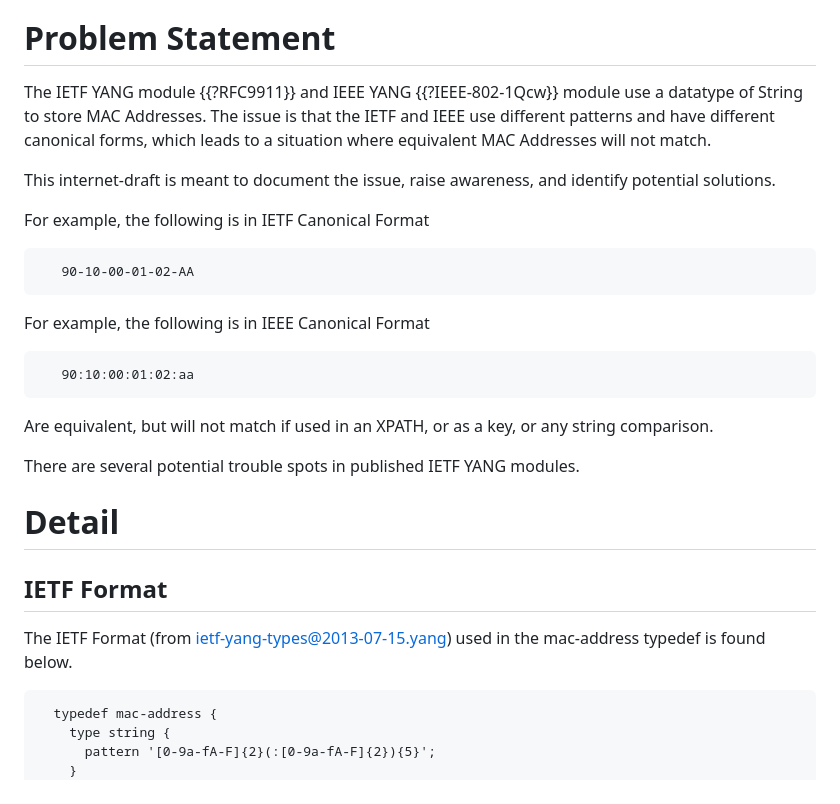
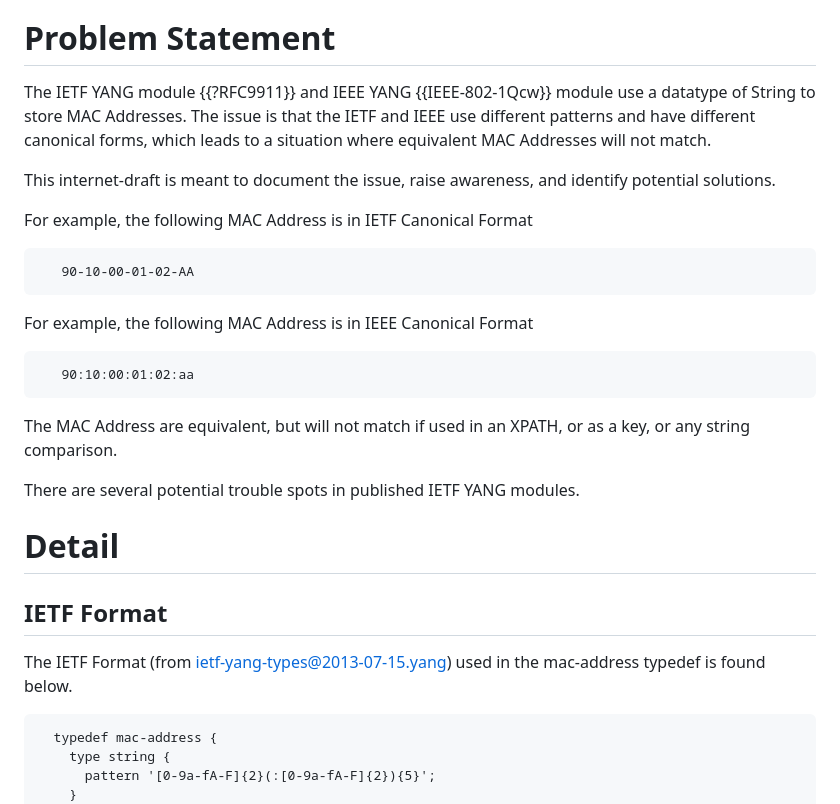
Before and after one commit to samans/draft-sam-mac-address-as-string, a Markdown page: draft-sam-mac-address-as-string.md, the part around one of its changes. Drawn GitHub-style.

Commit message:
Fixed artwork

```diff
--- a/draft-sam-mac-address-as-string.md
+++ b/draft-sam-mac-address-as-string.md
@@ -42,21 +42,23 @@ MAC Address Formats in the IETF and IEEE YANG modules are different.
 
 # Problem Statement
 
-The IETF YANG module {{?RFC9911}} and IEEE YANG {{?IEEE-802-1Qcw}} module use a datatype of String to store MAC Addresses.  The issue is that the IETF and IEEE use different patterns and have different canonical forms, which leads to a situation where equivalent MAC Addresses will not match.
+The IETF YANG module {{?RFC9911}} and IEEE YANG {{IEEE-802-1Qcw}} module use a datatype of String to store MAC Addresses.  The issue is that the IETF and IEEE use different patterns and have different canonical forms, which leads to a situation where equivalent MAC Addresses will not match.
 
 This internet-draft is meant to document the issue, raise awareness, and identify potential solutions.
 
-For example, the following is in IETF Canonical Format
-~~~~ artwork
+For example, the following MAC Address is in IETF Canonical Format
+
+~~~~
    90-10-00-01-02-AA
 ~~~~
 
-For example, the following is in IEEE Canonical Format
-~~~~ artwork
+For example, the following MAC Address is in IEEE Canonical Format
+
+~~~~
    90:10:00:01:02:aa
 ~~~~
 
-Are equivalent, but will not match if used in an XPATH, or as a key, or any string comparison.
+The MAC Address are equivalent, but will not match if used in an XPATH, or as a key, or any string comparison.
 
 There are several potential trouble spots in published IETF YANG modules.
 
@@ -65,6 +67,7 @@ There are several potential trouble spots in published IETF YANG modules.
 ## IETF Format
 
 The IETF Format (from ietf-yang-types@2013-07-15.yang) used in the mac-address typedef is found below.
+
 ~~~~
   typedef mac-address {
     type string {
```
Also changed, not shown: other parts of draft-sam-mac-address-as-string.md (+1 -0 lines).
